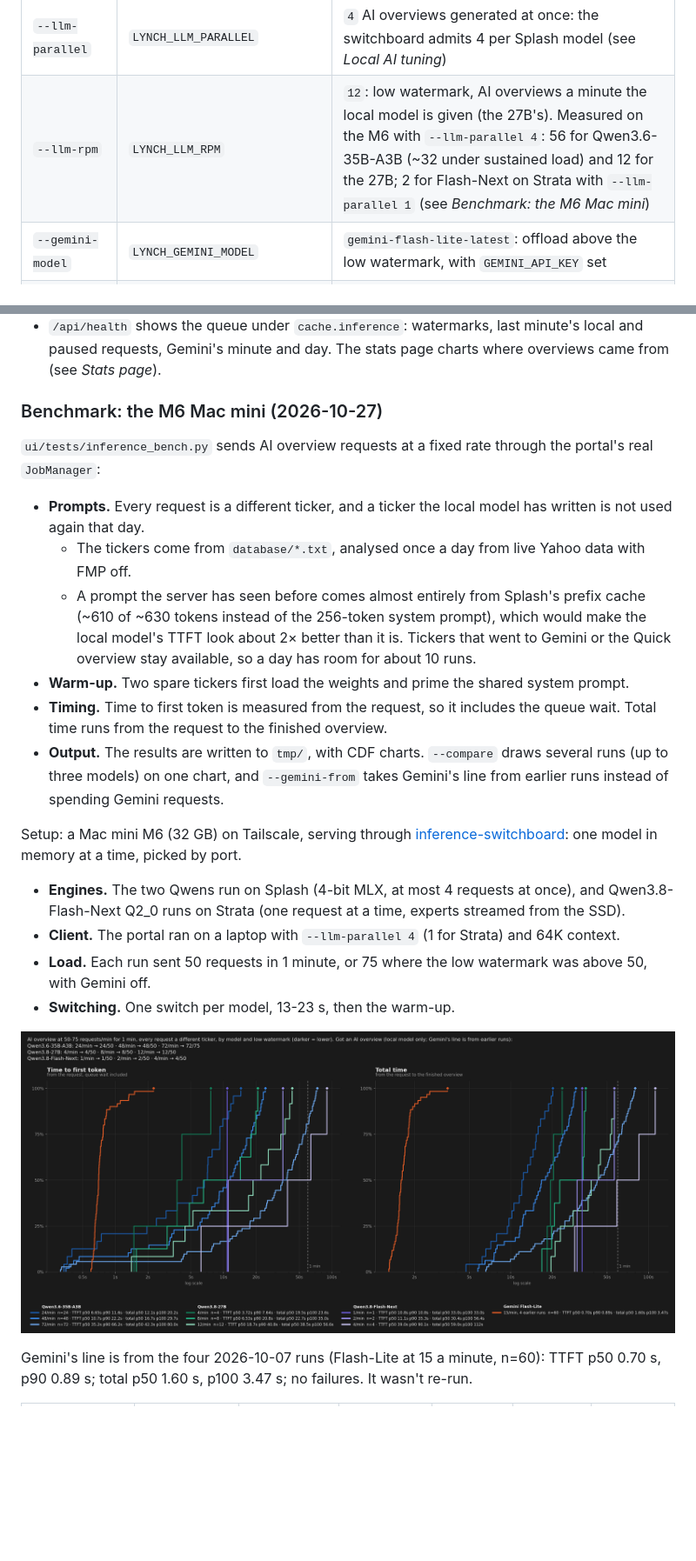
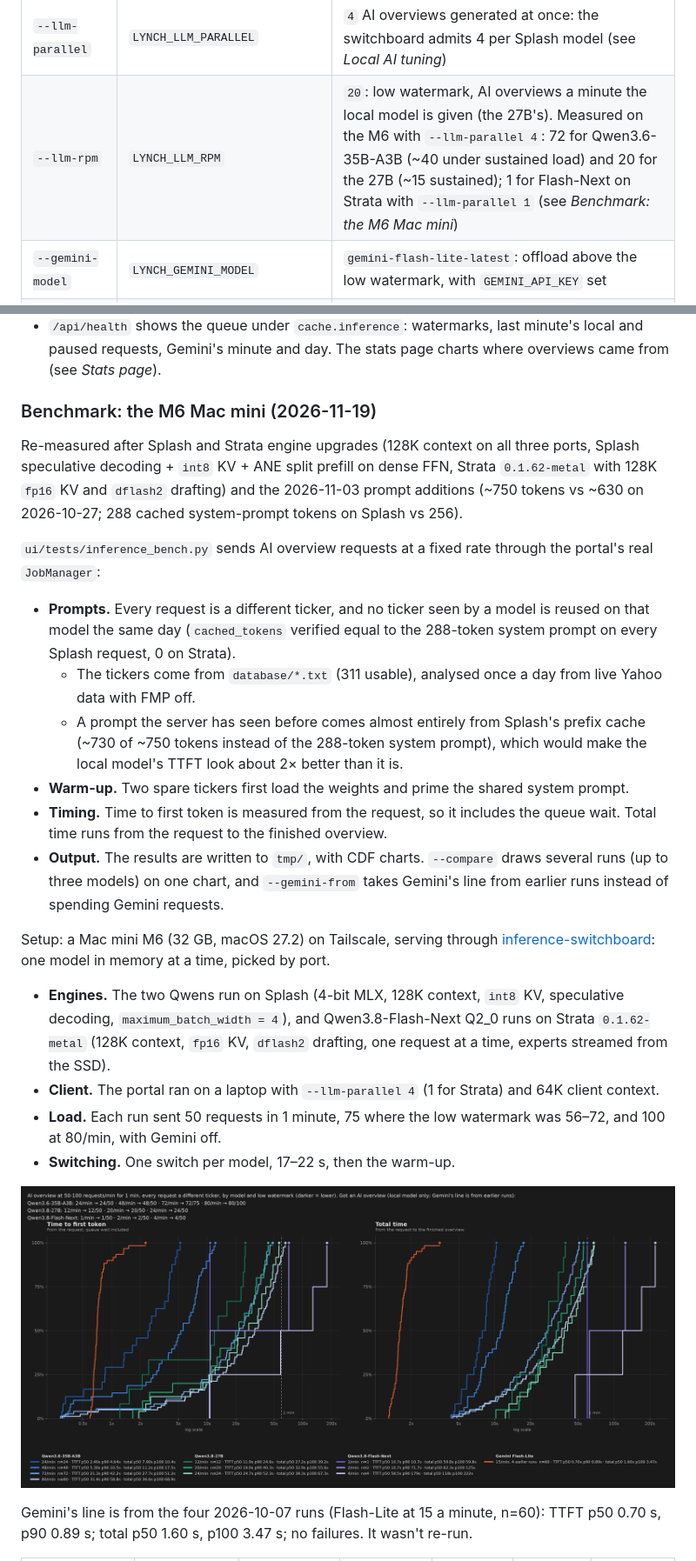
Before and after one commit to duman190/the-lynch-pin, a Markdown page: ui/README.md, 2 parts joined by grey strips. Shown at 87% size. GitHub-like rendering; pictures changed too: ui/docs/inference_bench_m6.png; blank space fills up the shorter version.

```diff
--- a/ui/README.md
+++ b/ui/README.md
@@ -282,7 +282,7 @@ Measured cost:
 | `--llm-reasoning` | `LYNCH_LLM_REASONING` | `off` (sends `reasoning_effort: "none"`; `on` keeps the model's thinking) |
 | `--llm-autoload` | `LYNCH_LLM_AUTOLOAD=1` | off (asks LM Studio to load the model with `--llm-ctx`) |
 | `--llm-parallel` | `LYNCH_LLM_PARALLEL` | `4` AI overviews generated at once: the switchboard admits 4 per Splash model (see *Local AI tuning*) |
-| `--llm-rpm` | `LYNCH_LLM_RPM` | `12`: low watermark, AI overviews a minute the local model is given (the 27B's). Measured on the M6 with `--llm-parallel 4`: 56 for Qwen3.6-35B-A3B (~32 under sustained load) and 12 for the 27B; 2 for Flash-Next on Strata with `--llm-parallel 1` (see *Benchmark: the M6 Mac mini*) |
+| `--llm-rpm` | `LYNCH_LLM_RPM` | `20`: low watermark, AI overviews a minute the local model is given (the 27B's). Measured on the M6 with `--llm-parallel 4`: 72 for Qwen3.6-35B-A3B (~40 under sustained load) and 20 for the 27B (~15 sustained); 1 for Flash-Next on Strata with `--llm-parallel 1` (see *Benchmark: the M6 Mac mini*) |
 | `--gemini-model` | `LYNCH_GEMINI_MODEL` | `gemini-flash-lite-latest`: offload above the low watermark, with `GEMINI_API_KEY` set |
 | `--gemini-rpm` / `--gemini-rpd` | `LYNCH_GEMINI_RPM` / `LYNCH_GEMINI_RPD` | `15` a minute (the free tier's limit per model) / `975` a Pacific day (room for the daily scans' backup tier) |
 | `--no-gemini` | `LYNCH_GEMINI=0` | Gemini offload on when `GEMINI_API_KEY` is set |
@@ -334,21 +334,23 @@ Every new AI overview request (a ticker without one today) is admitted by `ui/in
 - **No reasoning switch for Gemini.** Flash-Lite doesn't think, and the API refuses any attempt to turn thinking off (400 for `reasoning_effort: "none"` and for `thinking_budget: 0`). A refused request still counts: sending it once cost one of the minute's 15 and the 15th request got a 429. `"minimal"` is accepted but turned a ~1 s first token into ~7 s.
 - `/api/health` shows the queue under `cache.inference`: watermarks, last minute's local and paused requests, Gemini's minute and day. The stats page charts where overviews came from (see *Stats page*).
 
-### Benchmark: the M6 Mac mini (2026-10-27)
+### Benchmark: the M6 Mac mini (2026-11-19)
+
+Re-measured after Splash and Strata engine upgrades (128K context on all three ports, Splash speculative decoding + `int8` KV + ANE split prefill on dense FFN, Strata `0.1.62-metal` with 128K `fp16` KV and `dflash2` drafting) and the 2026-11-03 prompt additions (~750 tokens vs ~630 on 2026-10-27; 288 cached system-prompt tokens on Splash vs 256).
 
 `ui/tests/inference_bench.py` sends AI overview requests at a fixed rate through the portal's real `JobManager`:
-- **Prompts.** Every request is a different ticker, and a ticker the local model has written is not used again that day.
-  - The tickers come from `database/*.txt`, analysed once a day from live Yahoo data with FMP off.
-  - A prompt the server has seen before comes almost entirely from Splash's prefix cache (~610 of ~630 tokens instead of the 256-token system prompt), which would make the local model's TTFT look about 2× better than it is. Tickers that went to Gemini or the Quick overview stay available, so a day has room for about 10 runs.
+- **Prompts.** Every request is a different ticker, and no ticker seen by a model is reused on that model the same day (`cached_tokens` verified equal to the 288-token system prompt on every Splash request, 0 on Strata).
+  - The tickers come from `database/*.txt` (311 usable), analysed once a day from live Yahoo data with FMP off.
+  - A prompt the server has seen before comes almost entirely from Splash's prefix cache (~730 of ~750 tokens instead of the 288-token system prompt), which would make the local model's TTFT look about 2× better than it is.
 - **Warm-up.** Two spare tickers first load the weights and prime the shared system prompt.
 - **Timing.** Time to first token is measured from the request, so it includes the queue wait. Total time runs from the request to the finished overview.
 - **Output.** The results are written to `tmp/`, with CDF charts. `--compare` draws several runs (up to three models) on one chart, and `--gemini-from` takes Gemini's line from earlier runs instead of spending Gemini requests.
 
-Setup: a Mac mini M6 (32 GB) on Tailscale, serving through [inference-switchboard](https://github.com/duman190/inference-switchboard): one model in memory at a time, picked by port.
-- **Engines.** The two Qwens run on Splash (4-bit MLX, at most 4 requests at once), and Qwen3.8-Flash-Next Q2_0 runs on Strata (one request at a time, experts streamed from the SSD).
-- **Client.** The portal ran on a laptop with `--llm-parallel 4` (1 for Strata) and 64K context.
-- **Load.** Each run sent 50 requests in 1 minute, or 75 where the low watermark was above 50, with Gemini off.
-- **Switching.** One switch per model, 13-23 s, then the warm-up.
+Setup: a Mac mini M6 (32 GB, macOS 27.2) on Tailscale, serving through [inference-switchboard](https://github.com/duman190/inference-switchboard): one model in memory at a time, picked by port.
+- **Engines.** The two Qwens run on Splash (4-bit MLX, 128K context, `int8` KV, speculative decoding, `maximum_batch_width = 4`), and Qwen3.8-Flash-Next Q2_0 runs on Strata `0.1.62-metal` (128K context, `fp16` KV, `dflash2` drafting, one request at a time, experts streamed from the SSD).
+- **Client.** The portal ran on a laptop with `--llm-parallel 4` (1 for Strata) and 64K client context.
+- **Load.** Each run sent 50 requests in 1 minute, 75 where the low watermark was 56–72, and 100 at 80/min, with Gemini off.
+- **Switching.** One switch per model, 17–22 s, then the warm-up.
 
 ![AI overview CDFs on the M6: Qwen3.6-35B-A3B, Qwen3.8-27B and Qwen3.8-Flash-Next by low watermark](docs/inference_bench_m6.png)
 
```
Also changed, not shown: other parts of ui/README.md (+55 -54 lines), README.md (+4 -5 lines), 6 other files.
